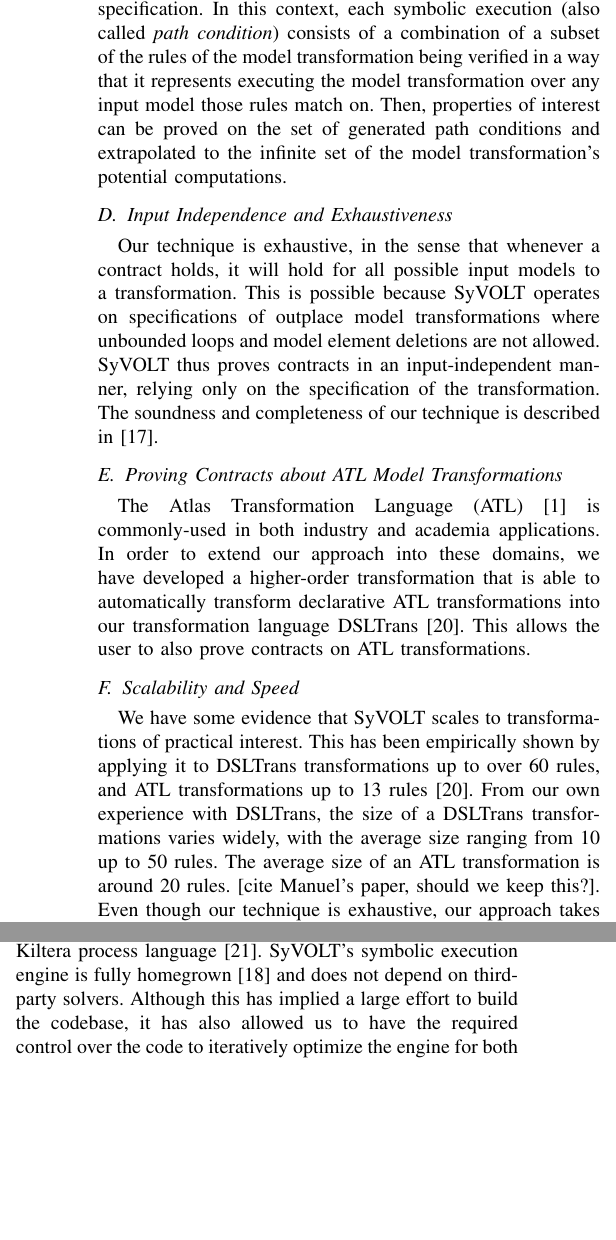
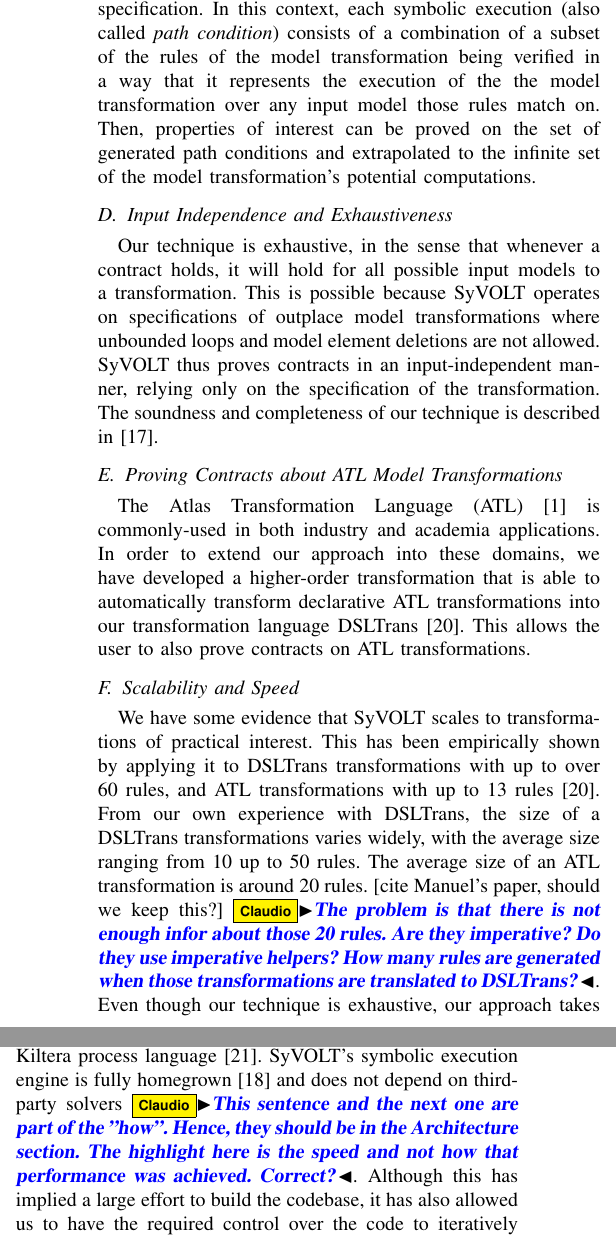
Before and after one commit to levilucio/MODELSDemoPaper, a LaTeX paper (models2015-demo.tex, which reads text/highlights.tex): two parts of the columns of page 2 of 5, joined at a grey line, cut so that both start at the same text, the shorter picture padded with empty space. Compiled offline with pdfLaTeX.

Commit message:
minor fixed and comments

```diff
--- a/text/highlights.tex
+++ b/text/highlights.tex
@@ -41,7 +41,7 @@
 (infinite) set of computations that can be built by a model transformation
 specification. In this context, each symbolic execution (also called
 \emph{path condition}) consists of a combination of a subset of the rules of the
-model transformation being verified in a way that it represents executing the model transformation over any input
+model transformation being verified in a way that it represents the execution of the the model transformation over any input
 model those rules match on. Then, properties of interest can be proved on the
 set of generated path conditions and extrapolated to the infinite set of the
 model transformation's potential computations.
@@ -90,11 +90,11 @@
 
 We have some evidence that SyVOLT scales to transformations of practical
 interest. This has been empirically shown by applying it to DSLTrans
-transformations up to over 60 rules, and ATL transformations up to 13
+transformations with up to over 60 rules, and ATL transformations with up to 13
 rules~\cite{Oakes}. From our own experience with DSLTrans, the size of a
 DSLTrans transformations varies widely, with the average size ranging from 10 up
 to 50 rules. The average size of an ATL transformation is around 20 rules. [cite
-Manuel's paper, should we keep this?].
+Manuel's paper, should we keep this?] \cgg{The problem is that there is not enough infor about those 20 rules. Are they imperative? Do they use imperative helpers? How many rules are generated when those transformations are translated to DSLTrans?}.
 Even though our technique is exhaustive, our approach takes relatively short
 amounts of time to prove contracts. For example, our experiments with industrial
 transformations~\cite{Oakes} show that contracts can be verified within a few
@@ -103,7 +103,7 @@
 model transformation for giving semantics to the UML-RT language in terms of
 the Kiltera process language~\cite{PosseDingel2014}. SyVOLT's symbolic execution
 engine is fully homegrown~\cite{LucioVang} and does not depend on third-party
-solvers. Although this has implied a large effort to build the codebase, it has
+solvers \cgg{This sentence and the next one are part of the "how". Hence, they should be in the Architecture section. The highlight here is the speed and not how that performance was achieved. Correct?}. Although this has implied a large effort to build the codebase, it has
 also allowed us to have the required control over the code to iteratively
 optimize the engine for both space and time economy. \cite{Selim2014}
 demonstrates that our prover is substantially faster than similar approaches based on SAT solvers.
@@ -136,5 +136,5 @@
 tools such as ATL~\cite{atlTool}, DSLTrans~\cite{Barroca2011} and
 EGL~\cite{eglTool} are integrated with the Eclipse Modeling Framework
 (EMF)~\cite{emfTool}. To take advantage of this ecosystem, SyVOLT integrates
-with EMF. In the EMF, models can be represented in a multitude of syntaxes, from
+with EMF too. In the EMF, models can be represented in a multitude of syntaxes, from
 graphical to textual, and this makes the interaction with SyVOLT easier since the modeler
```
Also changed, not shown: text/arch.tex (+1 -1 lines), text/highlights.tex (4 more changed lines).
